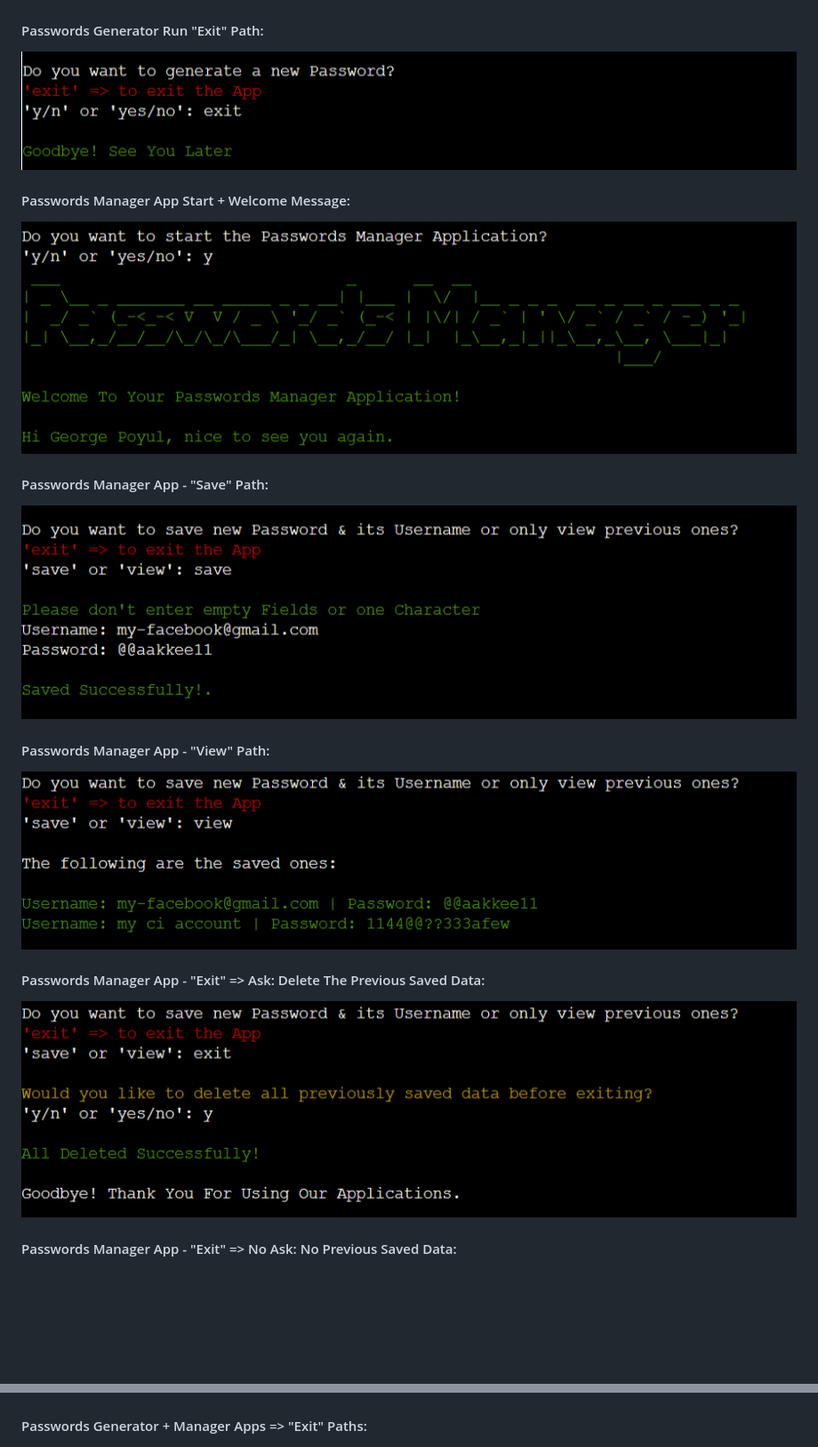
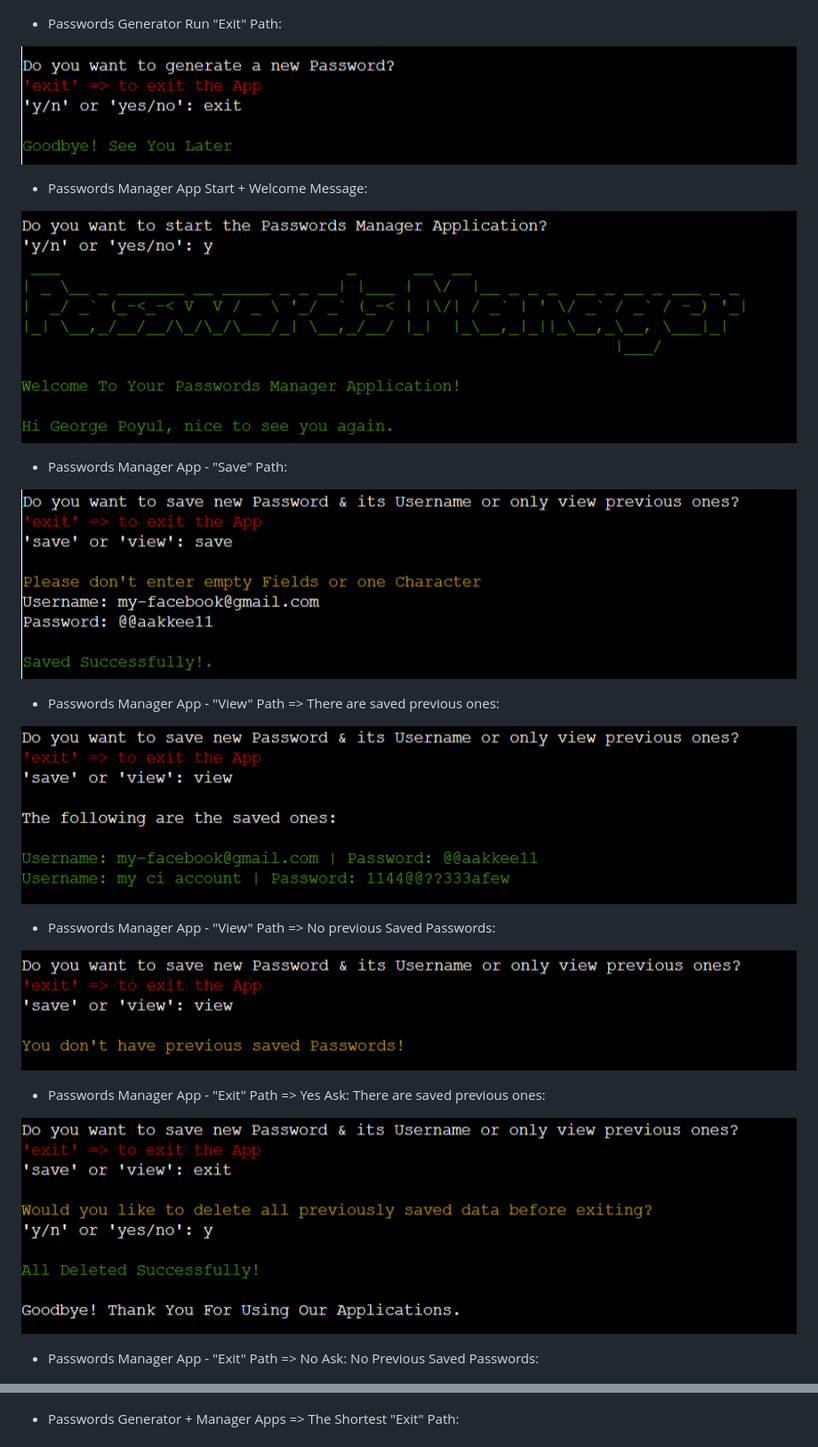
Before and after one commit to alakeldev/passwords-generator-and-manager, a Markdown page: README.md, 2 parts joined by grey strips. Shown: that part at 89% size. Drawn GitHub-style; pictures changed too: assets/readme-images/pwd-manager-save-path.png, assets/readme-images/pwd-manager-view-no-previous-pwds.png (added); blank space fills up the shorter version.

Commit message:
Edits in readme file and add new photos + edit one sentence in run.py file

```diff
--- a/README.md
+++ b/README.md
@@ -89,23 +85,34 @@ The Python “Termcolor” module was utilized to add color to the project. The
 ![Passwords Generator Normal Path](assets/readme-images/pwd-generator-app.png)
 
-#### Passwords Generator Run "Exit" Path:
+- Passwords Generator Run "Exit" Path:
+
 ![Passwords Generator Exit Path](assets/readme-images/pwd-generator-app-exit.png)
 
-#### Passwords Manager App Start + Welcome Message:
+- Passwords Manager App Start + Welcome Message:
+
 ![Passwords Manager start + Msg](assets/readme-images/pwd-manager-start.png)
 
-#### Passwords Manager App - "Save" Path:
+- Passwords Manager App - "Save" Path:
+
 ![Passwords Manager - Save Path](assets/readme-images/pwd-manager-save-path.png)
 
-#### Passwords Manager App - "View" Path:
+- Passwords Manager App - "View" Path => There are saved previous ones:
+
 ![Passwords Manager - View Path](assets/readme-images/pwd-manager-view-path.png)
 
-#### Passwords Manager App - "Exit" => Ask: Delete The Previous Saved Data:
+- Passwords Manager App - "View" Path => No previous Saved Passwords:
+
+![Passwords Manager - View Path](assets/readme-images/pwd-manager-view-no-previous-pwds.png)
+
+- Passwords Manager App - "Exit" Path => Yes Ask: There are saved previous ones:
+
 ![Passwords Manager - Exit & Delete](assets/readme-images/pwd-manager-exit-delete-saved-data-path.png)
 
-#### Passwords Manager App - "Exit" => No Ask: No Previous Saved Data:
+- Passwords Manager App - "Exit" Path => No Ask: No Previous Saved Passwords:
+
 ![Passwords Manager - Exit](assets/readme-images/pwd-manager-exit-no-saved-data.png)
 
-#### Passwords Generator + Manager Apps => "Exit" Paths:
+- Passwords Generator + Manager Apps => The Shortest "Exit" Path:
+
 ![Passwords Generator and Manager Apps 'Exit'](assets/readme-images/exit-all-path.png)
 
```
Also changed, not shown: other parts of README.md (+34 -15 lines), assets/readme-images/pep8-ci.png (added), 1 other file.
